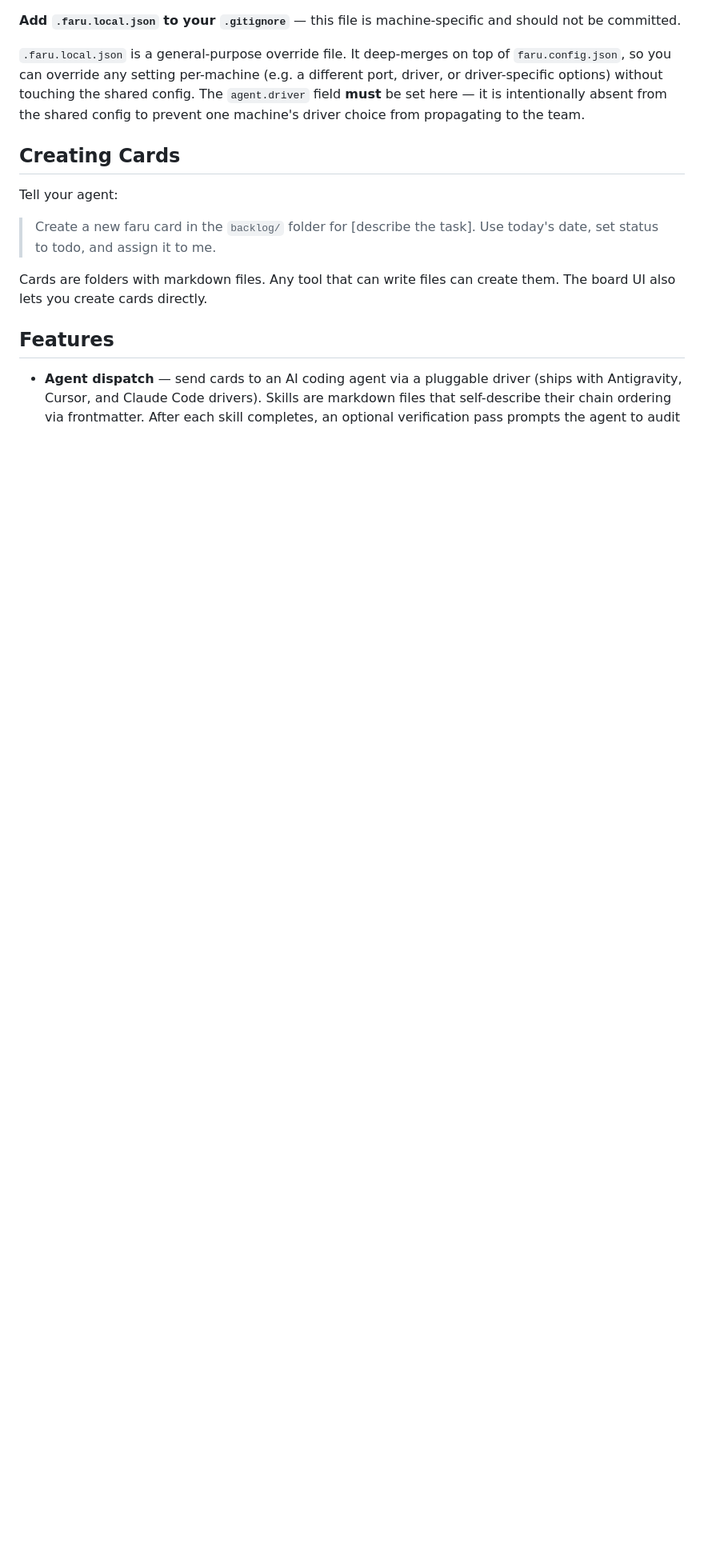
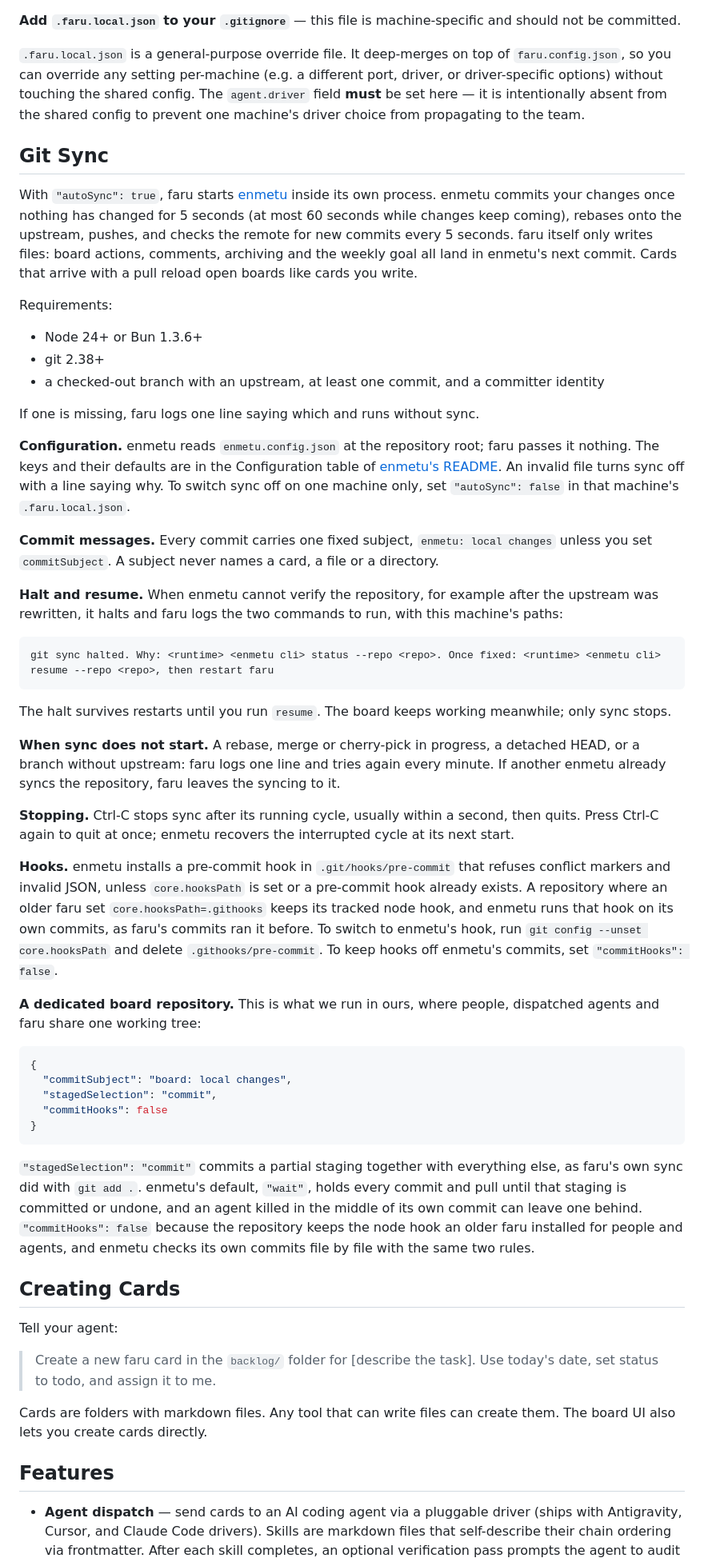
Before and after one commit to fluado/faru, a Markdown page: README.md, the part around one of its changes. Shown at 80% size. Drawn GitHub-style; blank space fills up the shorter version.

Commit message:
README: git sync is enmetu's
The README still described faru's own sync: auto-commits with board: move
subjects and faru polling the remote. It now says what autoSync does with
enmetu: the requirements (Node 24+ or Bun 1.3.6+, git 2.38+, a branch with an
upstream), where enmetu.config.json is documented, the one fixed subject and
commitSubject, halt and resume with the commands faru prints, the retry when
the repository is not ready, Ctrl-C, and how hooks behave in a repository an
older faru set up with core.hooksPath=.githooks. A short section shows the
configuration of a dedicated board repository like ours, including
"stagedSelection": "commit", which commits a partial staging as faru's
git add . did, instead of holding sync until someone resolves it.

````diff
--- a/README.md
+++ b/README.md
@@ -456,6 +456,48 @@ Only enable the scheduler on **one machine** to avoid duplicate runs. Other team
 
 `.faru.local.json` is a general-purpose override file. It deep-merges on top of `faru.config.json`, so you can override any setting per-machine (e.g. a different port, driver, or driver-specific options) without touching the shared config. The `agent.driver` field **must** be set here — it is intentionally absent from the shared config to prevent one machine's driver choice from propagating to the team.
 
+## Git Sync
+
+With `"autoSync": true`, faru starts [enmetu](https://www.npmjs.com/package/@fluado/enmetu) inside its own process. enmetu commits your changes once nothing has changed for 5 seconds (at most 60 seconds while changes keep coming), rebases onto the upstream, pushes, and checks the remote for new commits every 5 seconds. faru itself only writes files: board actions, comments, archiving and the weekly goal all land in enmetu's next commit. Cards that arrive with a pull reload open boards like cards you write.
+
+Requirements:
+
+- Node 24+ or Bun 1.3.6+
+- git 2.38+
+- a checked-out branch with an upstream, at least one commit, and a committer identity
+
+If one is missing, faru logs one line saying which and runs without sync.
+
+**Configuration.** enmetu reads `enmetu.config.json` at the repository root; faru passes it nothing. The keys and their defaults are in the Configuration table of [enmetu's README](https://www.npmjs.com/package/@fluado/enmetu). An invalid file turns sync off with a line saying why. To switch sync off on one machine only, set `"autoSync": false` in that machine's `.faru.local.json`.
+
+**Commit messages.** Every commit carries one fixed subject, `enmetu: local changes` unless you set `commitSubject`. A subject never names a card, a file or a directory.
+
+**Halt and resume.** When enmetu cannot verify the repository, for example after the upstream was rewritten, it halts and faru logs the two commands to run, with this machine's paths:
+
+```
+git sync halted. Why: <runtime> <enmetu cli> status --repo <repo>. Once fixed: <runtime> <enmetu cli> resume --repo <repo>, then restart faru
+```
+
+The halt survives restarts until you run `resume`. The board keeps working meanwhile; only sync stops.
+
+**When sync does not start.** A rebase, merge or cherry-pick in progress, a detached HEAD, or a branch without upstream: faru logs one line and tries again every minute. If another enmetu already syncs the repository, faru leaves the syncing to it.
+
+**Stopping.** Ctrl-C stops sync after its running cycle, usually within a second, then quits. Press Ctrl-C again to quit at once; enmetu recovers the interrupted cycle at its next start.
+
+**Hooks.** enmetu installs a pre-commit hook in `.git/hooks/pre-commit` that refuses conflict markers and invalid JSON, unless `core.hooksPath` is set or a pre-commit hook already exists. A repository where an older faru set `core.hooksPath=.githooks` keeps its tracked node hook, and enmetu runs that hook on its own commits, as faru's commits ran it before. To switch to enmetu's hook, run `git config --unset core.hooksPath` and delete `.githooks/pre-commit`. To keep hooks off enmetu's commits, set `"commitHooks": false`.
+
+**A dedicated board repository.** This is what we run in ours, where people, dispatched agents and faru share one working tree:
+
+```json
+{
+  "commitSubject": "board: local changes",
+  "stagedSelection": "commit",
+  "commitHooks": false
+}
+```
+
+`"stagedSelection": "commit"` commits a partial staging together with everything else, as faru's own sync did with `git add .`. enmetu's default, `"wait"`, holds every commit and pull until that staging is committed or undone, and an agent killed in the middle of its own commit can leave one behind. `"commitHooks": false` because the repository keeps the node hook an older faru installed for people and agents, and enmetu checks its own commits file by file with the same two rules.
+
 ## Creating Cards
 
 Tell your agent:
````
Also changed, not shown: other parts of README.md (+6 -6 lines).
